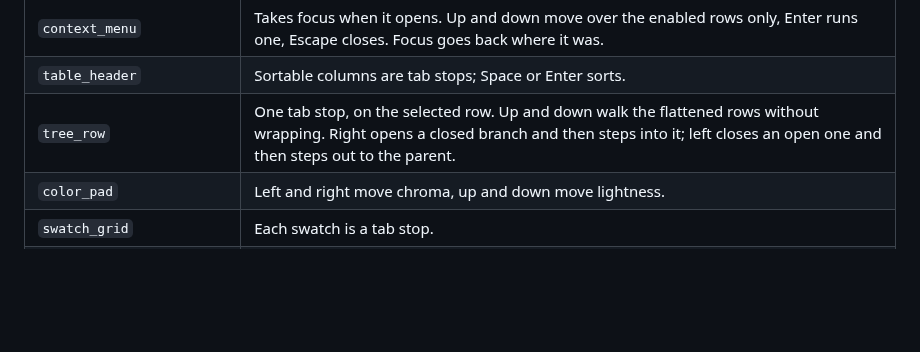
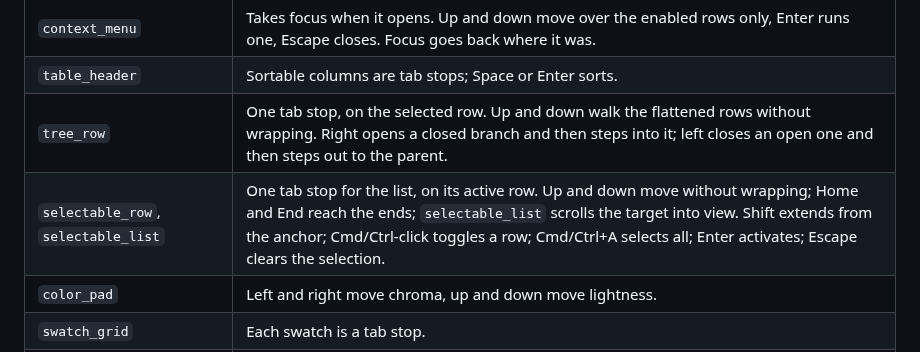
Before and after one commit to 404oops/vampir, a Markdown page: docs/keyboard.md, the part around the change. Rendered like a GitHub page; blank space fills up the shorter version.

```diff
--- a/docs/keyboard.md
+++ b/docs/keyboard.md
@@ -65,6 +65,7 @@ The application's own keys — ⌘K, ⌘S — are still the host's to bind, afte
 | `context_menu` | Takes focus when it opens. Up and down move over the enabled rows only, Enter runs one, Escape closes. Focus goes back where it was. |
 | `table_header` | Sortable columns are tab stops; Space or Enter sorts. |
 | `tree_row` | One tab stop, on the selected row. Up and down walk the flattened rows without wrapping. Right opens a closed branch and then steps into it; left closes an open one and then steps out to the parent. |
+| `selectable_row`, `selectable_list` | One tab stop for the list, on its active row. Up and down move without wrapping; Home and End reach the ends; `selectable_list` scrolls the target into view. Shift extends from the anchor; Cmd/Ctrl-click toggles a row; Cmd/Ctrl+A selects all; Enter activates; Escape clears the selection. |
 | `color_pad` | Left and right move chroma, up and down move lightness. |
 | `swatch_grid` | Each swatch is a tab stop. |
 | `spinbox` | Up and down step the value from inside the field, Enter commits a typed one; the steppers are tab stops too. |
```
Also changed, not shown: README.md (+1 -1 lines), docs/widgets.md (+2 -0 lines), docs/selectable-lists-dark.png (added), docs/selectable-lists-end-dark.png (added), docs/selectable-lists-light.png (added), 3 other files.
